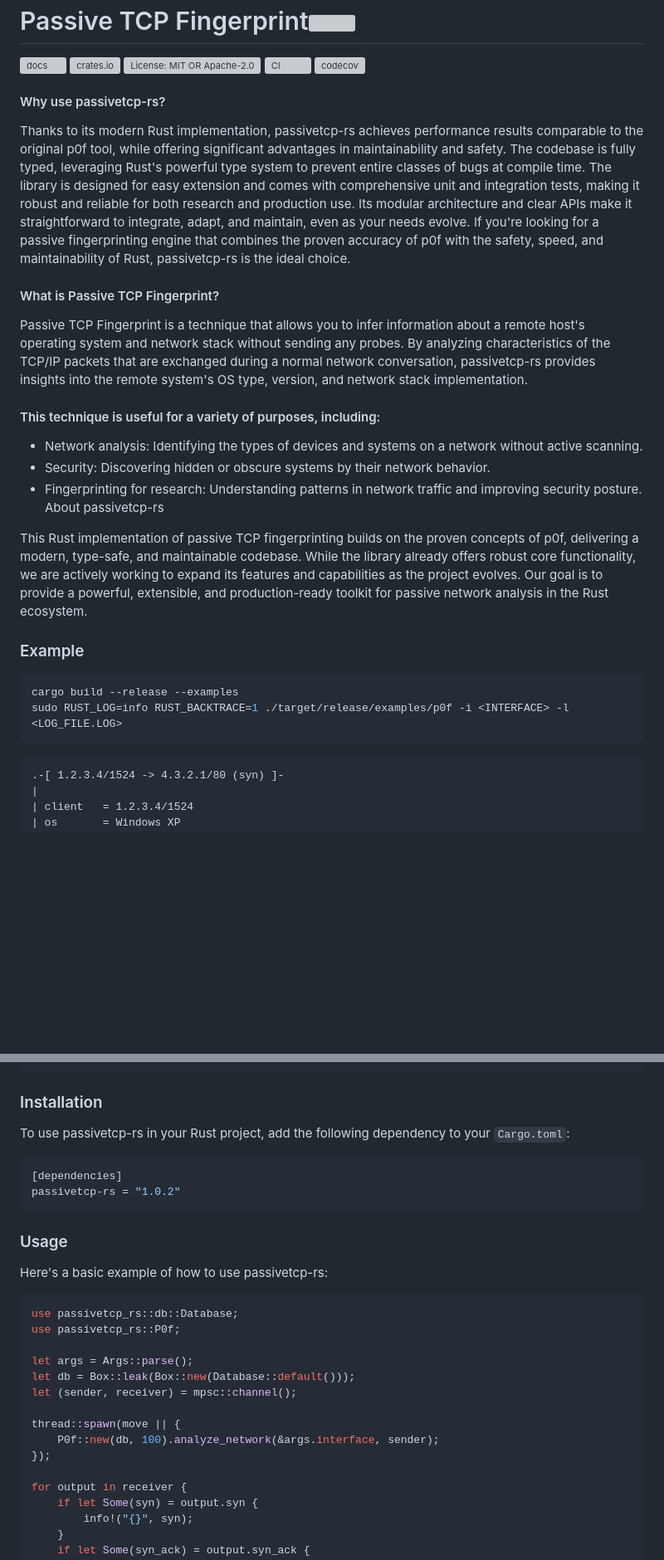
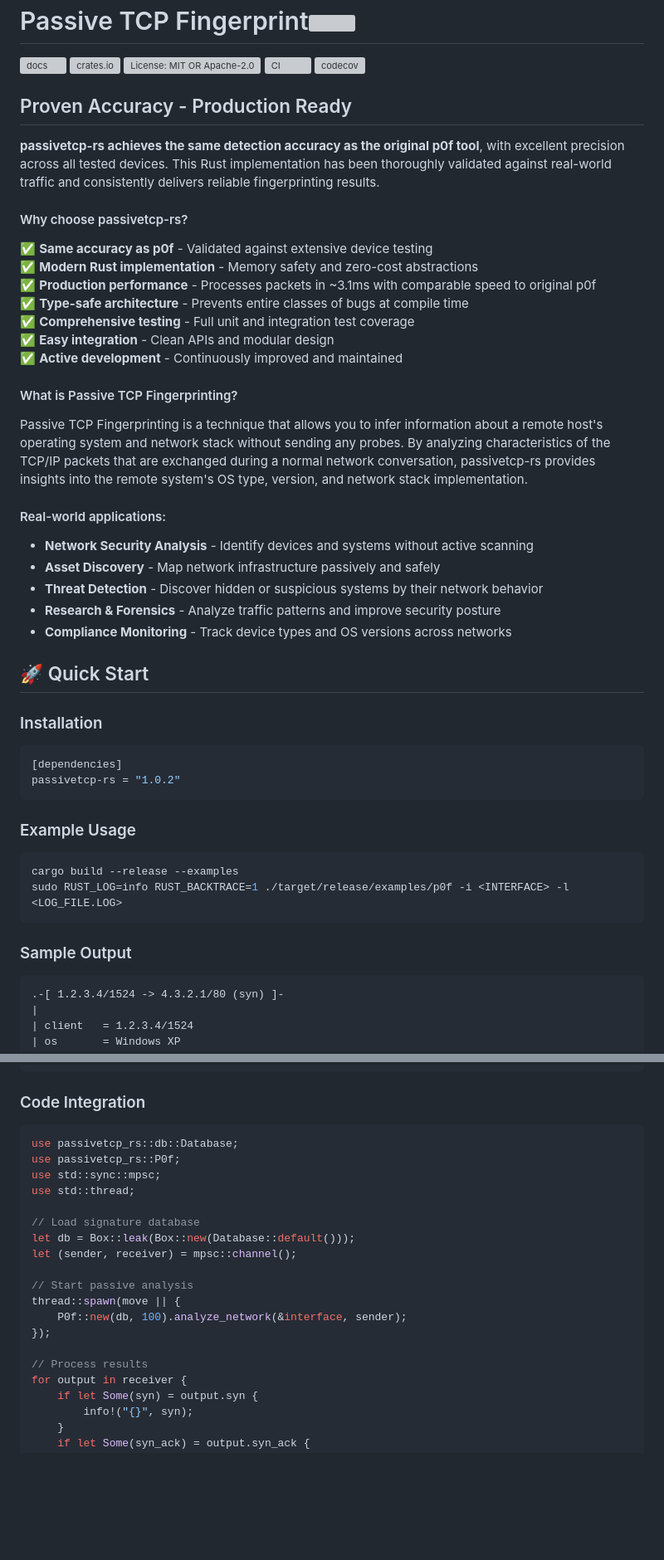
Before and after one commit to biandratti/huginn-net, a Markdown page: README.md, 2 parts joined by grey strips. Shown at 83% size. Rendered like a GitHub page; blank space fills up the shorter version; grey boxes are pictures that could not be loaded.

````diff
--- a/README.md
+++ b/README.md
@@ -5,26 +5,45 @@
 [![CI](https://github.com/biandratti/passivetcp-rs/actions/workflows/ci.yml/badge.svg?branch=master)](#ci)
 [![codecov](https://codecov.io/github/biandratti/passivetcp-rs/graph/badge.svg?token=ZPZKFIR4YL)](https://codecov.io/github/biandratti/passivetcp-rs)
 
-#### Why use passivetcp-rs?
-Thanks to its modern Rust implementation, passivetcp-rs achieves performance results comparable to the original p0f tool, while offering significant advantages in maintainability and safety. The codebase is fully typed, leveraging Rust's powerful type system to prevent entire classes of bugs at compile time. The library is designed for easy extension and comes with comprehensive unit and integration tests, making it robust and reliable for both research and production use. Its modular architecture and clear APIs make it straightforward to integrate, adapt, and maintain, even as your needs evolve. If you're looking for a passive fingerprinting engine that combines the proven accuracy of p0f with the safety, speed, and maintainability of Rust, passivetcp-rs is the ideal choice.
+## Proven Accuracy - Production Ready
 
-#### What is Passive TCP Fingerprint?
-Passive TCP Fingerprint is a technique that allows you to infer information about a remote host's operating system and network stack without sending any probes. By analyzing characteristics of the TCP/IP packets that are exchanged during a normal network conversation, passivetcp-rs provides insights into the remote system's OS type, version, and network stack implementation.
+**passivetcp-rs achieves the same detection accuracy as the original p0f tool**, with excellent precision across all tested devices. This Rust implementation has been thoroughly validated against real-world traffic and consistently delivers reliable fingerprinting results.
 
-#### This technique is useful for a variety of purposes, including:
-- Network analysis: Identifying the types of devices and systems on a network without active scanning.
-- Security: Discovering hidden or obscure systems by their network behavior.
-- Fingerprinting for research: Understanding patterns in network traffic and improving security posture.
-About passivetcp-rs
+#### Why choose passivetcp-rs?
 
-This Rust implementation of passive TCP fingerprinting builds on the proven concepts of p0f, delivering a modern, type-safe, and maintainable codebase. While the library already offers robust core functionality, we are actively working to expand its features and capabilities as the project evolves. Our goal is to provide a powerful, extensible, and production-ready toolkit for passive network analysis in the Rust ecosystem.
+✅ **Same accuracy as p0f** - Validated against extensive device testing
+✅ **Modern Rust implementation** - Memory safety and zero-cost abstractions
+✅ **Production performance** - Processes packets in ~3.1ms with comparable speed to original p0f
+✅ **Type-safe architecture** - Prevents entire classes of bugs at compile time
+✅ **Comprehensive testing** - Full unit and integration test coverage
+✅ **Easy integration** - Clean APIs and modular design
+✅ **Active development** - Continuously improved and maintained
 
-### Example
+#### What is Passive TCP Fingerprinting?
+Passive TCP Fingerprinting is a technique that allows you to infer information about a remote host's operating system and network stack without sending any probes. By analyzing characteristics of the TCP/IP packets that are exchanged during a normal network conversation, passivetcp-rs provides insights into the remote system's OS type, version, and network stack implementation.
+
+#### Real-world applications:
+- **Network Security Analysis** - Identify devices and systems without active scanning
+- **Asset Discovery** - Map network infrastructure passively and safely
+- **Threat Detection** - Discover hidden or suspicious systems by their network behavior
+- **Research & Forensics** - Analyze traffic patterns and improve security posture
+- **Compliance Monitoring** - Track device types and OS versions across networks
+
+## 🚀 Quick Start
+
+### Installation
+```toml
+[dependencies]
+passivetcp-rs = "1.0.2"
+```
+
+### Example Usage
 ```sh
 cargo build --release --examples
 sudo RUST_LOG=info RUST_BACKTRACE=1 ./target/release/examples/p0f -i <INTERFACE> -l <LOG_FILE.LOG>
 ```
 
+### Sample Output
 ```text
 .-[ 1.2.3.4/1524 -> 4.3.2.1/80 (syn) ]-
 |
@@ -82,27 +101,23 @@ sudo RUST_LOG=info RUST_BACKTRACE=1 ./target/release/examples/p0f -i <INTERFACE>
 `----
 ```
 
-### Installation
-To use passivetcp-rs in your Rust project, add the following dependency to your `Cargo.toml`:
-```toml
-[dependencies]
-passivetcp-rs = "1.0.2"
-```
-
-### Usage
-Here's a basic example of how to use passivetcp-rs:
+### Code Integration
 ```rust
 use passivetcp_rs::db::Database;
 use passivetcp_rs::P0f;
+use std::sync::mpsc;
+use std::thread;
 
-let args = Args::parse();
+// Load signature database
 let db = Box::leak(Box::new(Database::default()));
 let (sender, receiver) = mpsc::channel();
 
+// Start passive analysis
 thread::spawn(move || {
-    P0f::new(db, 100).analyze_network(&args.interface, sender);
+    P0f::new(db, 100).analyze_network(&interface, sender);
 });
 
+// Process results
 for output in receiver {
     if let Some(syn) = output.syn {
         info!("{}", syn);
````
Also changed, not shown: other parts of README.md (+63 -24 lines).
